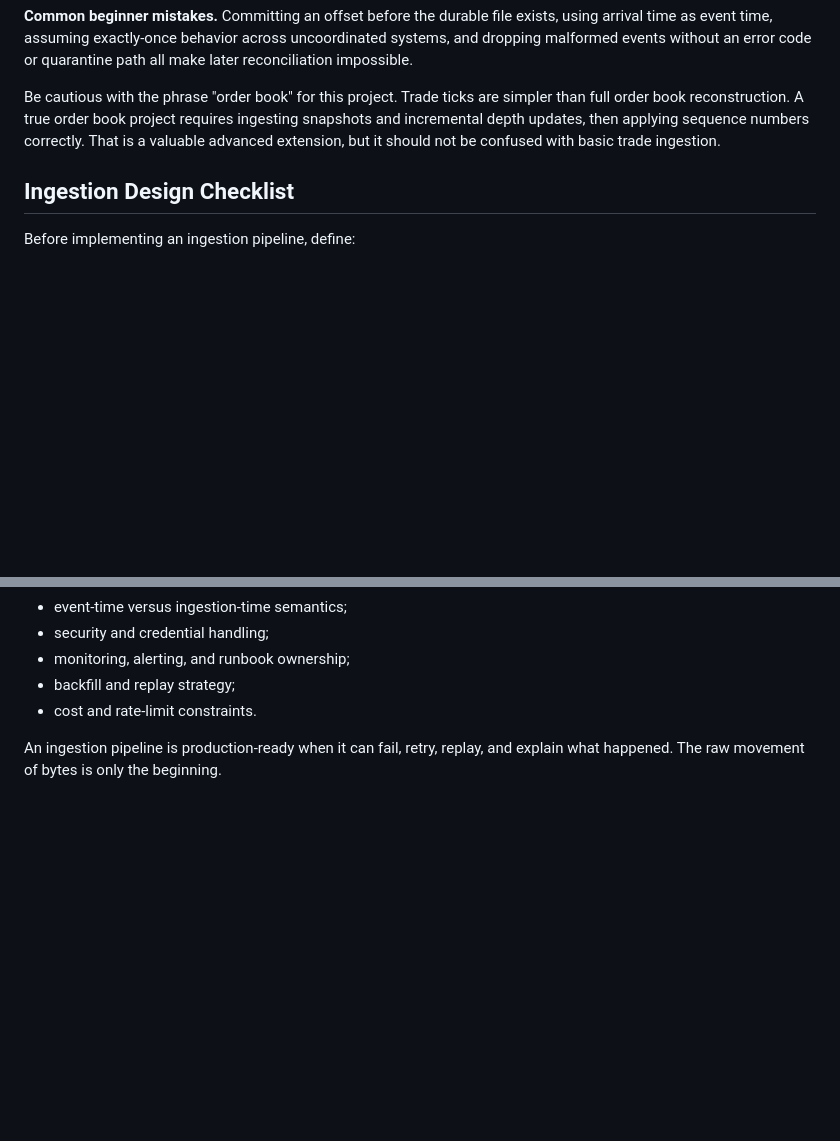
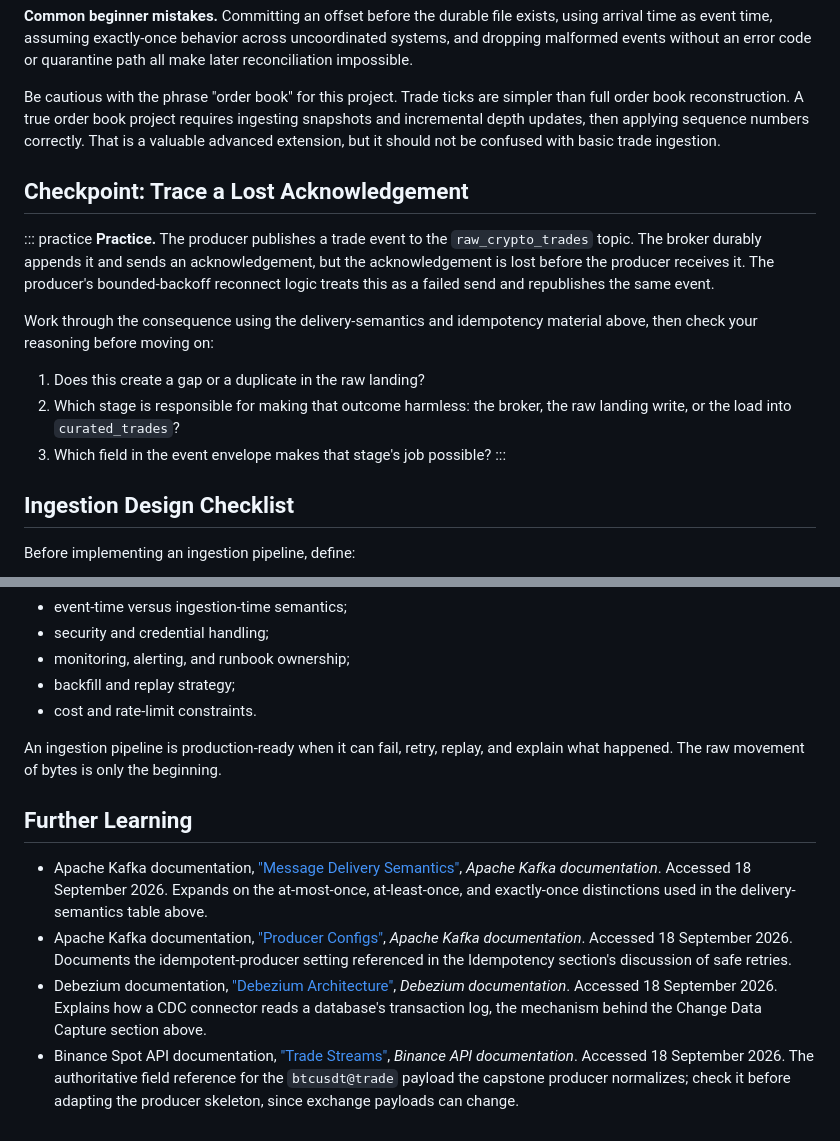
Before and after one commit to iancwm/data-engineering-guide, a Markdown page: manuscript/02-ingestion.md, 2 parts joined by grey strips. GitHub-like rendering; blank space fills up the shorter version.

```diff
--- a/manuscript/02-ingestion.md
+++ b/manuscript/02-ingestion.md
@@ -356,6 +356,24 @@ quarantine path all make later reconciliation impossible.
 
 Be cautious with the phrase "order book" for this project. Trade ticks are simpler than full order book reconstruction. A true order book project requires ingesting snapshots and incremental depth updates, then applying sequence numbers correctly. That is a valuable advanced extension, but it should not be confused with basic trade ingestion.
 
+## Checkpoint: Trace a Lost Acknowledgement
+
+::: practice
+**Practice.** The producer publishes a trade event to the `raw_crypto_trades`
+topic. The broker durably appends it and sends an acknowledgement, but the
+acknowledgement is lost before the producer receives it. The producer's
+bounded-backoff reconnect logic treats this as a failed send and republishes
+the same event.
+
+Work through the consequence using the delivery-semantics and idempotency
+material above, then check your reasoning before moving on:
+
+1. Does this create a gap or a duplicate in the raw landing?
+2. Which stage is responsible for making that outcome harmless: the broker,
+   the raw landing write, or the load into `curated_trades`?
+3. Which field in the event envelope makes that stage's job possible?
+:::
+
 ## Ingestion Design Checklist
 
 Before implementing an ingestion pipeline, define:
@@ -377,3 +395,10 @@ Before implementing an ingestion pipeline, define:
 - cost and rate-limit constraints.
 
 An ingestion pipeline is production-ready when it can fail, retry, replay, and explain what happened. The raw movement of bytes is only the beginning.
+
+## Further Learning
+
+- Apache Kafka documentation, ["Message Delivery Semantics"](https://kafka.apache.org/documentation/#semantics), *Apache Kafka documentation*. Accessed 18 September 2026. Expands on the at-most-once, at-least-once, and exactly-once distinctions used in the delivery-semantics table above.
+- Apache Kafka documentation, ["Producer Configs"](https://kafka.apache.org/documentation/#producerconfigs), *Apache Kafka documentation*. Accessed 18 September 2026. Documents the idempotent-producer setting referenced in the Idempotency section's discussion of safe retries.
+- Debezium documentation, ["Debezium Architecture"](https://debezium.io/documentation/reference/stable/architecture.html), *Debezium documentation*. Accessed 18 September 2026. Explains how a CDC connector reads a database's transaction log, the mechanism behind the Change Data Capture section above.
+- Binance Spot API documentation, ["Trade Streams"](https://developers.binance.com/docs/binance-spot-api-docs/web-socket-streams), *Binance API documentation*. Accessed 18 September 2026. The authoritative field reference for the `btcusdt@trade` payload the capstone producer normalizes; check it before adapting the producer skeleton, since exchange payloads can change.
```
Also changed, not shown: manuscript/03-storage.md (+22 -0 lines), manuscript/05-orchestration.md (+23 -0 lines).
